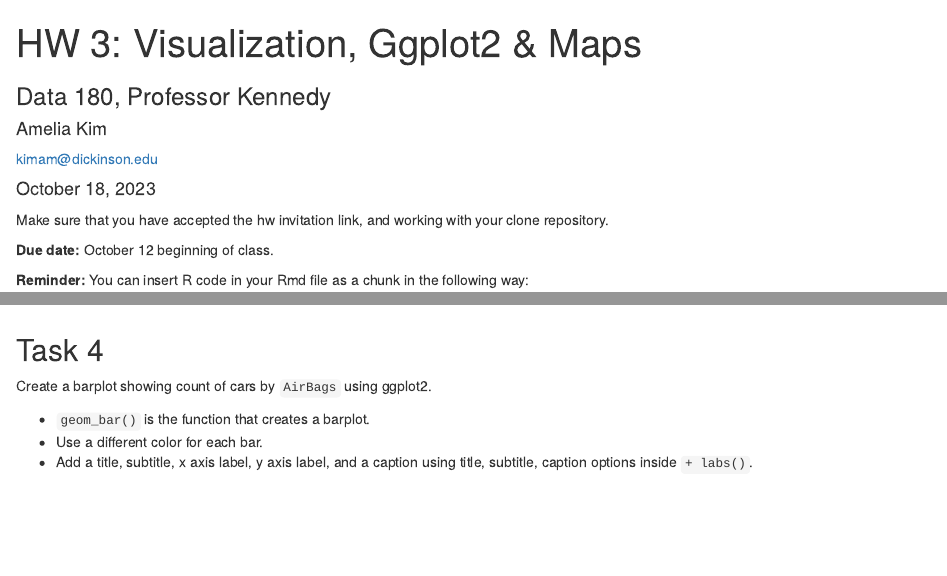
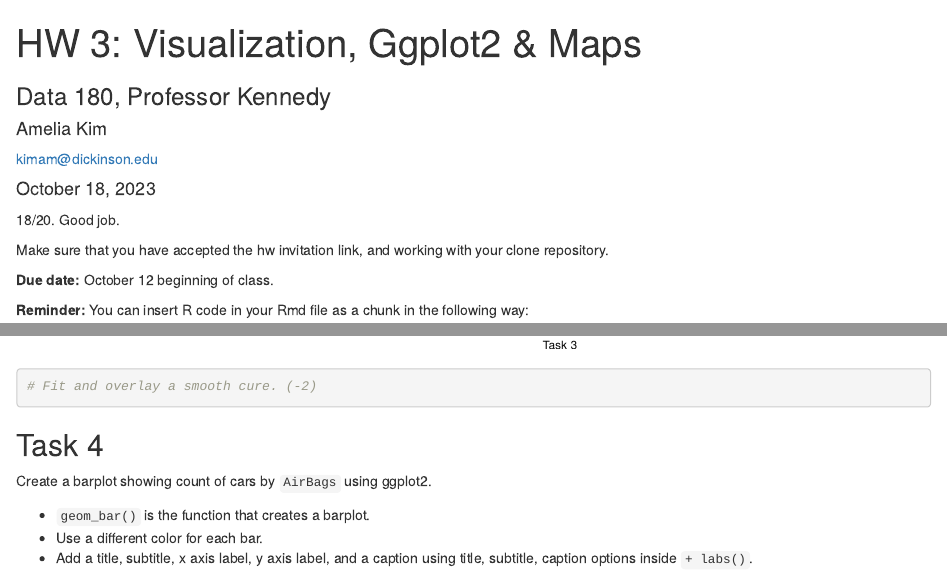
Before and after one commit to ameliakim/DATA180-AmeliaKim, an R Markdown document (hw3/hw3.Rmd): the page in a window 1100 px wide, from its top, and a second part further down, joined at a grey line. Rendered offline with R 4.5, knitr and Pandoc, with nearby package versions; some code elsewhere in the file could not run offline.

Commit message:
Graded HW. Please merge or close pull request.

````diff
--- a/hw3/hw3.Rmd
+++ b/hw3/hw3.Rmd
@@ -8,6 +8,7 @@ date: '`r format(Sys.Date(), "%B %d, %Y")`' # no need to change date since this
 output:
   html_document
 ---
+18/20. Good job.
 
 Make sure that you have accepted the hw invitation link, and working with your clone repository.
 
@@ -62,6 +63,8 @@ Recreate the scatterplot in Task 2. Add the following functionality:
 ```{r}
 ggplot(Cars93, aes(x = EngineSize, y = MPG.city, color = Type)) +
   geom_point(size = 2) + geom_smooth(method = "lm", se = FALSE, linetype = "dashed", color = "red") + xlim(0, max(Cars93$EngineSize) + 1) + ylim(0, max(Cars93$MPG.city) + 5) + labs(title = "Scatterplot of Engine Size vs MPG City", subtitle = "from ggplot", x = "Engine Size", y = "MPG City",caption = "Task 3")
+
+# Fit and overlay a smooth cure. (-2)
 ```
 
 ## Task 4
````
Also changed, not shown: hw3/hw3.html.
